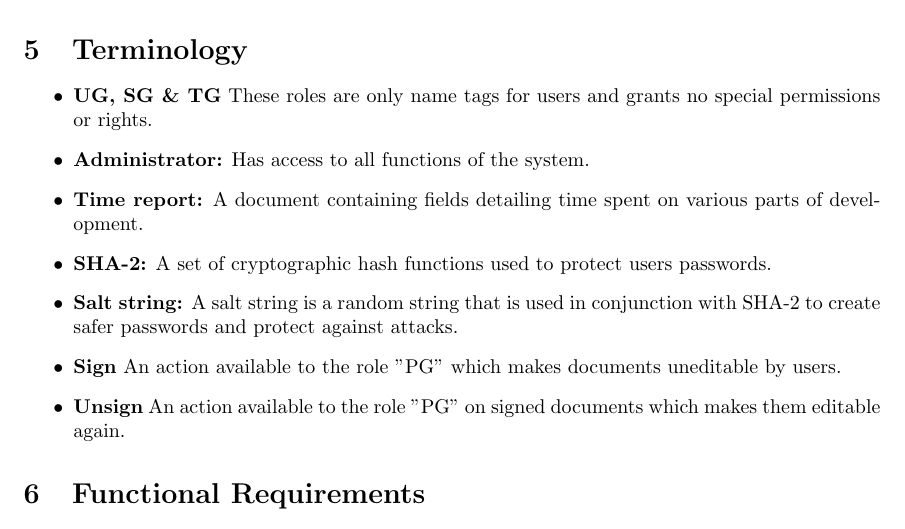
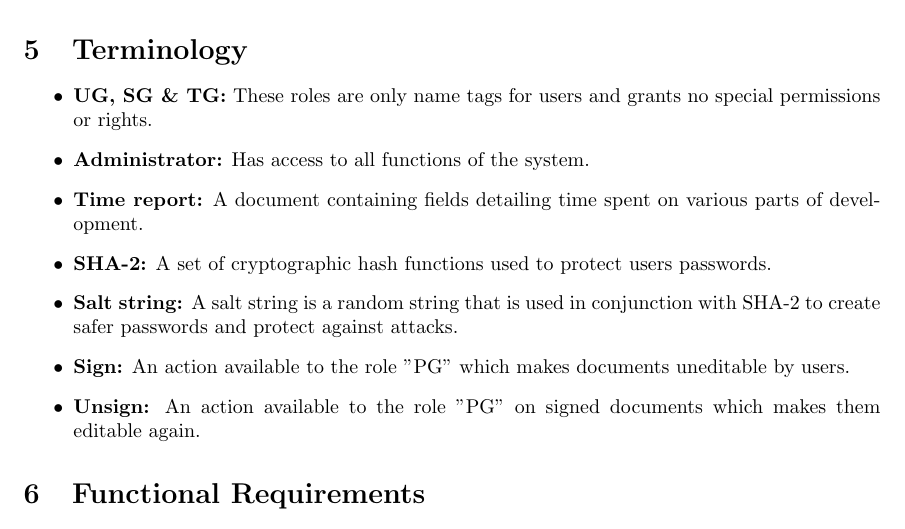
Before and after one commit to puspgroup2/work-library, a LaTeX document (P1-Baseline-Specification/PUSS214201_SRS/SRS.tex): part of page 4 of 12, cut so that both start at the same text. Compiled offline with pdfLaTeX.

Commit message:
Added ':' for consistency

```diff
--- a/P1-Baseline-Specification/PUSS214201_SRS/SRS.tex
+++ b/P1-Baseline-Specification/PUSS214201_SRS/SRS.tex
@@ -130,7 +130,7 @@ The system can be used and administrated by the following actors:
 \section{Terminology}
 
 \begin{itemize}
-\item \textbf{UG, SG \& TG} These roles are only name tags for  users and grants no special permissions or rights.
+\item \textbf{UG, SG \& TG:} These roles are only name tags for  users and grants no special permissions or rights.
 \item \textbf{Administrator:}
   Has access to all functions of the system.
 \item \textbf{Time report:}
@@ -139,9 +139,9 @@ The system can be used and administrated by the following actors:
   A set of cryptographic hash functions used to protect users passwords.
 \item \textbf{Salt string:}
   A salt string is a random string that is used in conjunction with SHA-2 to create safer passwords and protect against attacks.
-\item \textbf{Sign}
+\item \textbf{Sign:}
   An action available to the role "PG" which makes documents uneditable by users.
-\item \textbf{Unsign}
+\item \textbf{Unsign:}
   An action available to the role "PG" on signed documents which makes them editable again.
 \end{itemize}
 
```
Also changed, not shown: P1-Baseline-Specification/PUSS214201_SRS/SRS.pdf.
